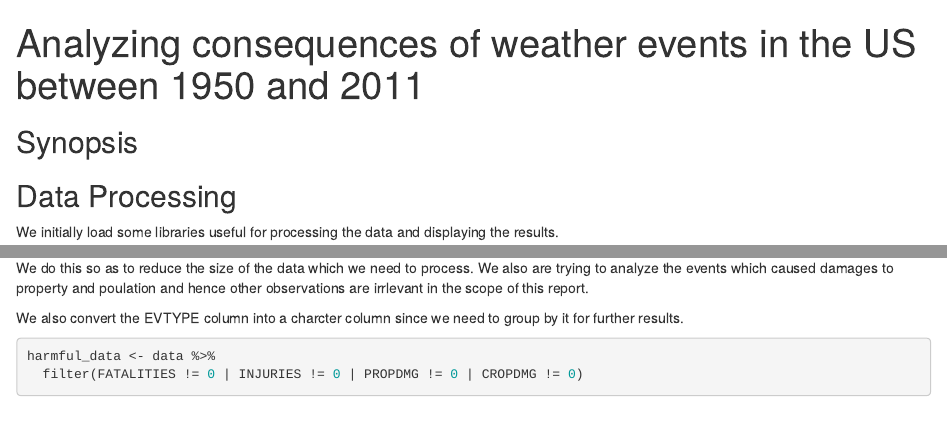
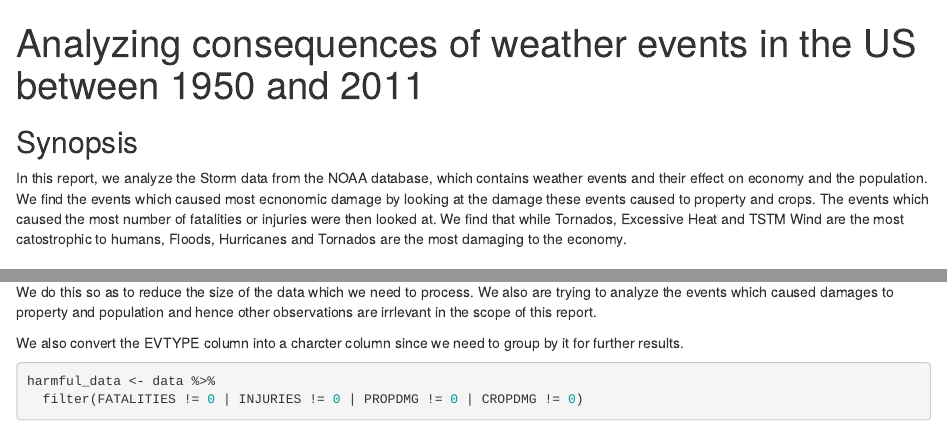
Before and after one commit to deepakvenkat/RepData_PeerAssesment2, an R Markdown document (PA2_template.Rmd): the page in a window 1100 px wide, from its top, and a second part further down, joined at a grey line. Rendered offline with R 4.5, knitr and Pandoc, with nearby package versions; some code elsewhere in the file could not run offline.

Commit message:
Write the synopsis.

```diff
--- a/PA2_template.Rmd
+++ b/PA2_template.Rmd
@@ -5,7 +5,7 @@ keep_md : true
 ---
 
 ## Synopsis
-
+In this report, we analyze the Storm data from the NOAA database, which contains weather events and their effect on economy and the population. We find the events which caused most ecnonomic damage by looking at the damage these events caused to property and crops. The events which caused the most number of fatalities or injuries were then looked at. We find that while Tornados, Excessive Heat and TSTM Wind are the most catostrophic to humans, Floods, Hurricanes and Tornados are the most damaging to the economy.
 
 ## Data Processing
 We initially load some libraries useful for processing the data and displaying the results.
@@ -28,7 +28,7 @@ We then remove all the observations where there is no damage (population or prop
 * PROPDMG
 * CROPDMG
 
-We do this so as to reduce the size of the data which we need to process. We also are trying to analyze the events which caused damages to property and poulation and hence other observations are irrlevant in the scope of this report.
+We do this so as to reduce the size of the data which we need to process. We also are trying to analyze the events which caused damages to property and population and hence other observations are irrlevant in the scope of this report.
 
 We also convert the EVTYPE column into a charcter column since we need to group by it for further results.
 
```
Also changed, not shown: PA2_template.Rmd (2 more changed lines).
